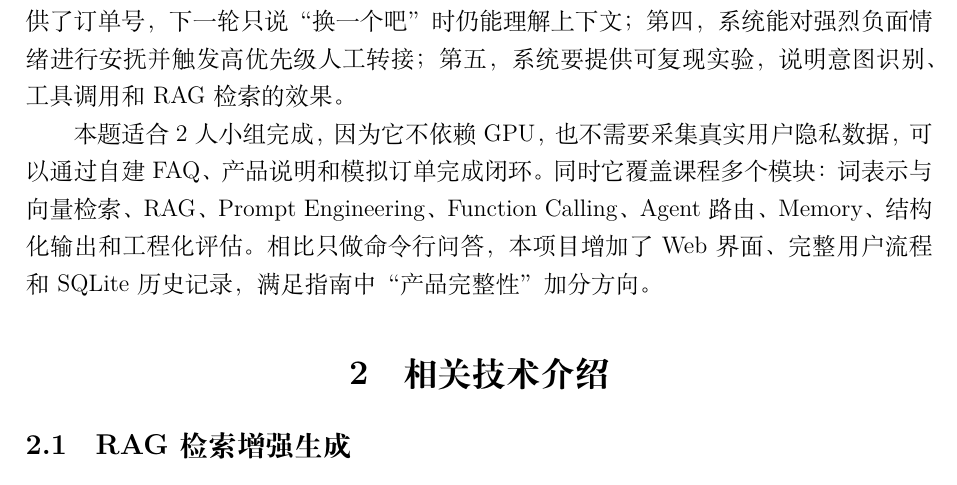
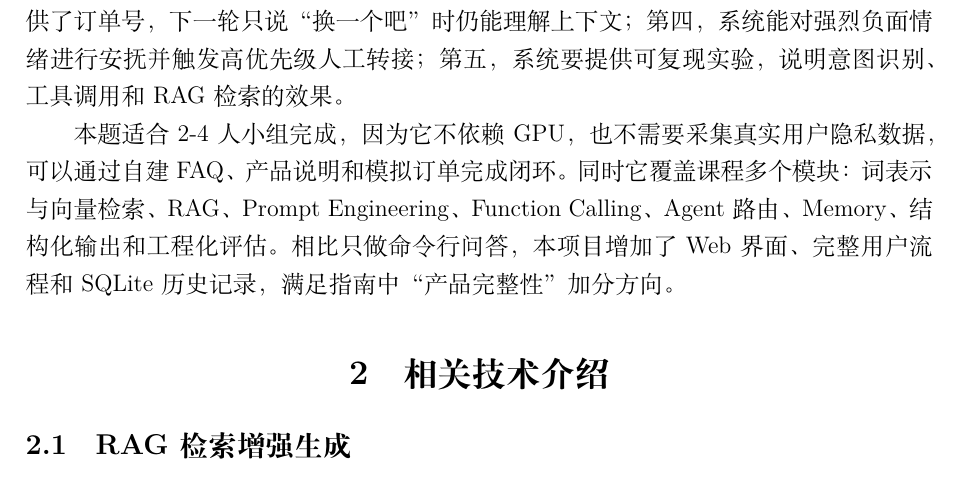
Before and after one commit to noname514X/Comprehensive_Practice_of_Deep_Learning_Course_Design, a LaTeX document (smartcare_customer_service/reports/course_report.tex): part of page 2 of 7, cut so that both start at the same text. Compiled offline with XeLaTeX.

Commit message:
beta5.1: 修复报告中的'2人'为'2-4人小组'

```diff
--- a/smartcare_customer_service/reports/course_report.tex
+++ b/smartcare_customer_service/reports/course_report.tex
@@ -50,7 +50,7 @@
 
 本项目将业务场景设定为“电商耳机售后客服”，产品包含 XX 蓝牙耳机、YY 游泳耳机和 CC 降噪耳机。系统目标包括：第一，用户可以通过 Web 聊天窗口提出自然语言问题；第二，系统能识别用户意图，将问题路由到 RAG 知识库问答、订单查询、工单创建、转人工等不同处理逻辑；第三，系统能保存多轮对话状态，例如用户上一轮提供了订单号，下一轮只说“换一个吧”时仍能理解上下文；第四，系统能对强烈负面情绪进行安抚并触发高优先级人工转接；第五，系统要提供可复现实验，说明意图识别、工具调用和 RAG 检索的效果。
 
-本题适合 2 人小组完成，因为它不依赖 GPU，也不需要采集真实用户隐私数据，可以通过自建 FAQ、产品说明和模拟订单完成闭环。同时它覆盖课程多个模块：词表示与向量检索、RAG、Prompt Engineering、Function Calling、Agent 路由、Memory、结构化输出和工程化评估。相比只做命令行问答，本项目增加了 Web 界面、完整用户流程和 SQLite 历史记录，满足指南中“产品完整性”加分方向。
+本题适合 2-4 人小组完成，因为它不依赖 GPU，也不需要采集真实用户隐私数据，可以通过自建 FAQ、产品说明和模拟订单完成闭环。同时它覆盖课程多个模块：词表示与向量检索、RAG、Prompt Engineering、Function Calling、Agent 路由、Memory、结构化输出和工程化评估。相比只做命令行问答，本项目增加了 Web 界面、完整用户流程和 SQLite 历史记录，满足指南中“产品完整性”加分方向。
 
 \section{相关技术介绍}
 
```
Also changed, not shown: smartcare_customer_service/reports/course_report.md (+1 -1 lines).
